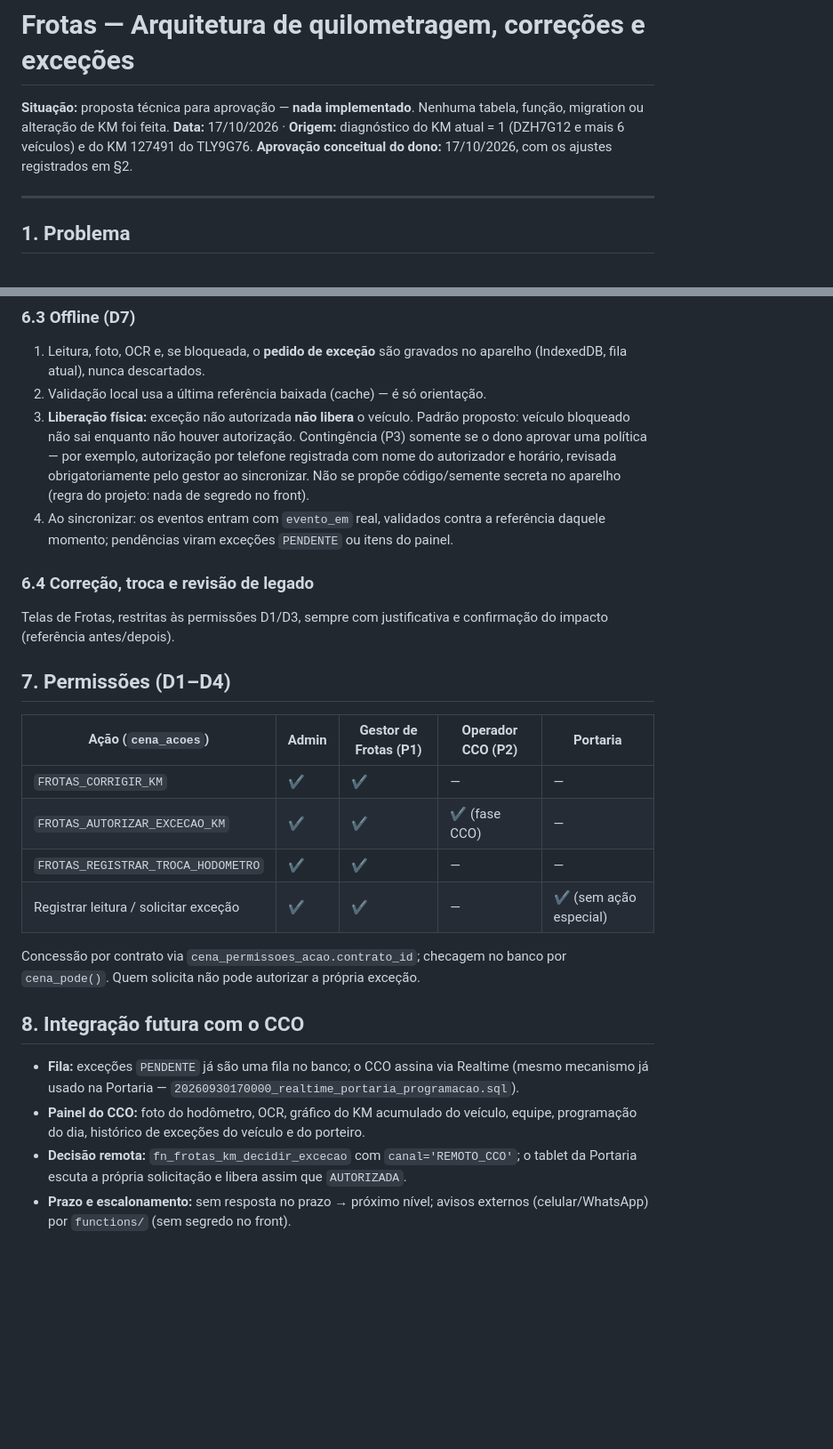
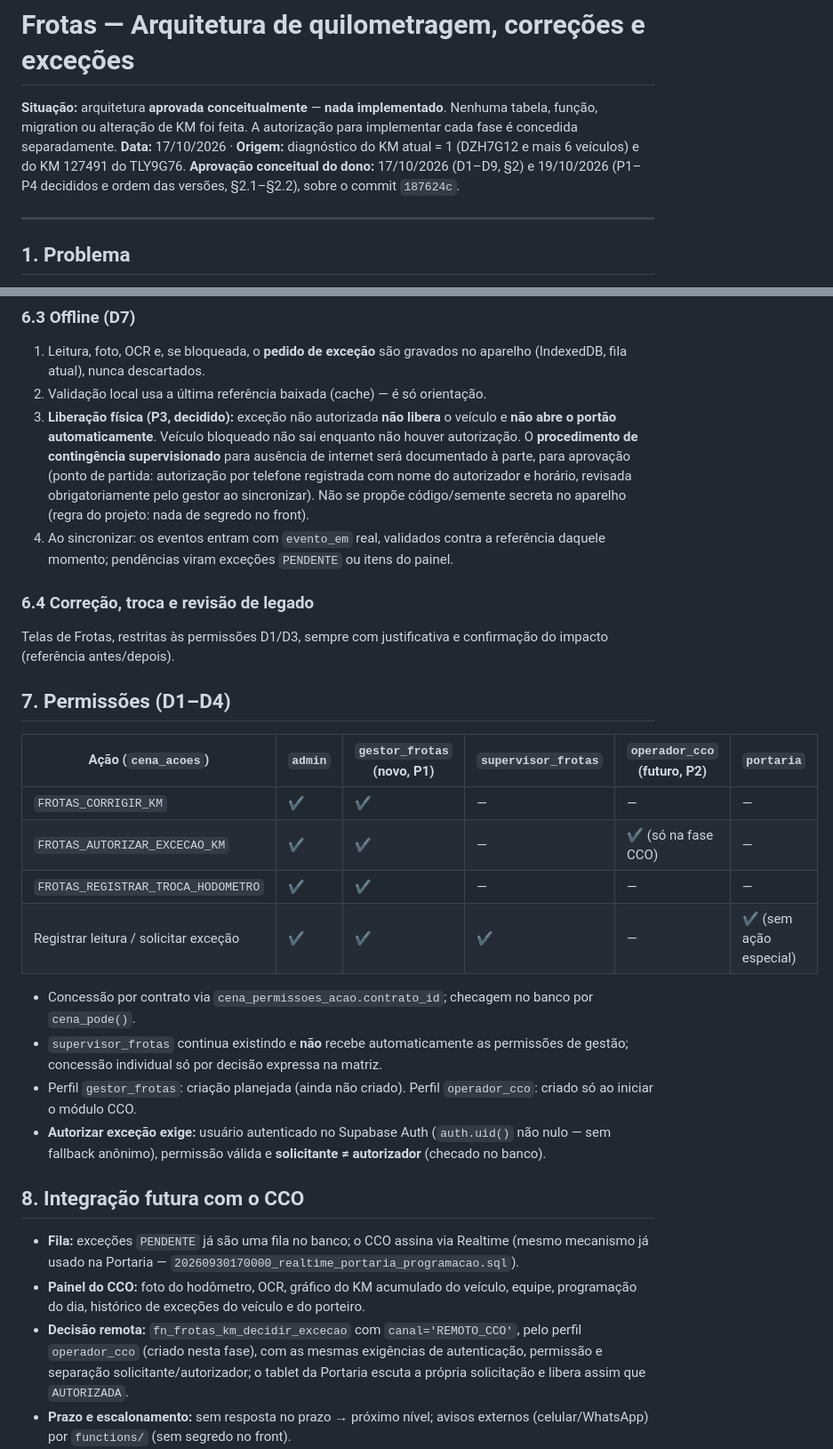
Before and after one commit to mdvarella/cena-sistema, a Markdown page: docs/frotas/KM-ARQUITETURA.md, 2 parts joined by grey strips. Shown at 89% size. Rendered like a GitHub page; blank space fills up the shorter version.

```diff
--- a/docs/frotas/KM-ARQUITETURA.md
+++ b/docs/frotas/KM-ARQUITETURA.md
@@ -1,8 +1,8 @@
 # Frotas — Arquitetura de quilometragem, correções e exceções
 
-**Situação:** proposta técnica para aprovação — **nada implementado**. Nenhuma tabela, função, migration ou alteração de KM foi feita.
+**Situação:** arquitetura **aprovada conceitualmente** — **nada implementado**. Nenhuma tabela, função, migration ou alteração de KM foi feita. A autorização para implementar cada fase é concedida separadamente.
 **Data:** 17/10/2026 · **Origem:** diagnóstico do KM atual = 1 (DZH7G12 e mais 6 veículos) e do KM 127491 do TLY9G76.
-**Aprovação conceitual do dono:** 17/10/2026, com os ajustes registrados em §2.
+**Aprovação conceitual do dono:** 17/10/2026 (D1–D9, §2) e 19/10/2026 (P1–P4 decididos e ordem das versões, §2.1–§2.2), sobre o commit `187624c`.
 
 ---
 
@@ -189,7 +195,7 @@ Mesma validação, com referência = KM de saída da própria viagem se confiáv
 ### 6.3 Offline (D7)
 1. Leitura, foto, OCR e, se bloqueada, o **pedido de exceção** são gravados no aparelho (IndexedDB, fila atual), nunca descartados.
 2. Validação local usa a última referência baixada (cache) — é só orientação.
-3. **Liberação física:** exceção não autorizada **não libera** o veículo. Padrão proposto: veículo bloqueado não sai enquanto não houver autorização. Contingência (P3) somente se o dono aprovar uma política — por exemplo, autorização por telefone registrada com nome do autorizador e horário, revisada obrigatoriamente pelo gestor ao sincronizar. Não se propõe código/semente secreta no aparelho (regra do projeto: nada de segredo no front).
+3. **Liberação física (P3, decidido):** exceção não autorizada **não libera** o veículo e **não abre o portão automaticamente**. Veículo bloqueado não sai enquanto não houver autorização. O **procedimento de contingência supervisionado** para ausência de internet será documentado à parte, para aprovação (ponto de partida: autorização por telefone registrada com nome do autorizador e horário, revisada obrigatoriamente pelo gestor ao sincronizar). Não se propõe código/semente secreta no aparelho (regra do projeto: nada de segredo no front).
 4. Ao sincronizar: os eventos entram com `evento_em` real, validados contra a referência daquele momento; pendências viram exceções `PENDENTE` ou itens do painel.
 
 ### 6.4 Correção, troca e revisão de legado
@@ -197,20 +203,23 @@ Telas de Frotas, restritas às permissões D1/D3, sempre com justificativa e con
 
 ## 7. Permissões (D1–D4)
 
-| Ação (`cena_acoes`) | Admin | Gestor de Frotas (P1) | Operador CCO (P2) | Portaria |
-|---|---|---|---|---|
-| `FROTAS_CORRIGIR_KM` | ✔ | ✔ | — | — |
-| `FROTAS_AUTORIZAR_EXCECAO_KM` | ✔ | ✔ | ✔ (fase CCO) | — |
-| `FROTAS_REGISTRAR_TROCA_HODOMETRO` | ✔ | ✔ | — | — |
-| Registrar leitura / solicitar exceção | ✔ | ✔ | — | ✔ (sem ação especial) |
+| Ação (`cena_acoes`) | `admin` | `gestor_frotas` (novo, P1) | `supervisor_frotas` | `operador_cco` (futuro, P2) | `portaria` |
+|---|---|---|---|---|---|
+| `FROTAS_CORRIGIR_KM` | ✔ | ✔ | — | — | — |
+| `FROTAS_AUTORIZAR_EXCECAO_KM` | ✔ | ✔ | — | ✔ (só na fase CCO) | — |
+| `FROTAS_REGISTRAR_TROCA_HODOMETRO` | ✔ | ✔ | — | — | — |
+| Registrar leitura / solicitar exceção | ✔ | ✔ | ✔ | — | ✔ (sem ação especial) |
 
-Concessão por contrato via `cena_permissoes_acao.contrato_id`; checagem no banco por `cena_pode()`. Quem solicita não pode autorizar a própria exceção.
+- Concessão por contrato via `cena_permissoes_acao.contrato_id`; checagem no banco por `cena_pode()`.
+- `supervisor_frotas` continua existindo e **não** recebe automaticamente as permissões de gestão; concessão individual só por decisão expressa na matriz.
+- Perfil `gestor_frotas`: criação planejada (ainda não criado). Perfil `operador_cco`: criado só ao iniciar o módulo CCO.
+- **Autorizar exceção exige:** usuário autenticado no Supabase Auth (`auth.uid()` não nulo — sem fallback anônimo), permissão válida e **solicitante ≠ autorizador** (checado no banco).
 
 ## 8. Integração futura com o CCO
 
 - **Fila:** exceções `PENDENTE` já são uma fila no banco; o CCO assina via Realtime (mesmo mecanismo já usado na Portaria — `20260930170000_realtime_portaria_programacao.sql`).
 - **Painel do CCO:** foto do hodômetro, OCR, gráfico do KM acumulado do veículo, equipe, programação do dia, histórico de exceções do veículo e do porteiro.
-- **Decisão remota:** `fn_frotas_km_decidir_excecao` com `canal='REMOTO_CCO'`; o tablet da Portaria escuta a própria solicitação e libera assim que `AUTORIZADA`.
+- **Decisão remota:** `fn_frotas_km_decidir_excecao` com `canal='REMOTO_CCO'`, pelo perfil `operador_cco` (criado nesta fase), com as mesmas exigências de autenticação, permissão e separação solicitante/autorizador; o tablet da Portaria escuta a própria solicitação e libera assim que `AUTORIZADA`.
 - **Prazo e escalonamento:** sem resposta no prazo → próximo nível; avisos externos (celular/WhatsApp) por `functions/` (sem segredo no front).
 - **Indicadores:** exceções por veículo/porteiro/base, tempo de resposta, veículos com leituras não confiáveis, divergências OCR × digitado.
 - **Fonte adicional:** `frotas_veiculos.km_rastreador` / telemetria como origem de leitura `CONFIAVEL` com prioridade configurável.
```
Also changed, not shown: other parts of docs/frotas/KM-ARQUITETURA.md (+15 -9 lines).
